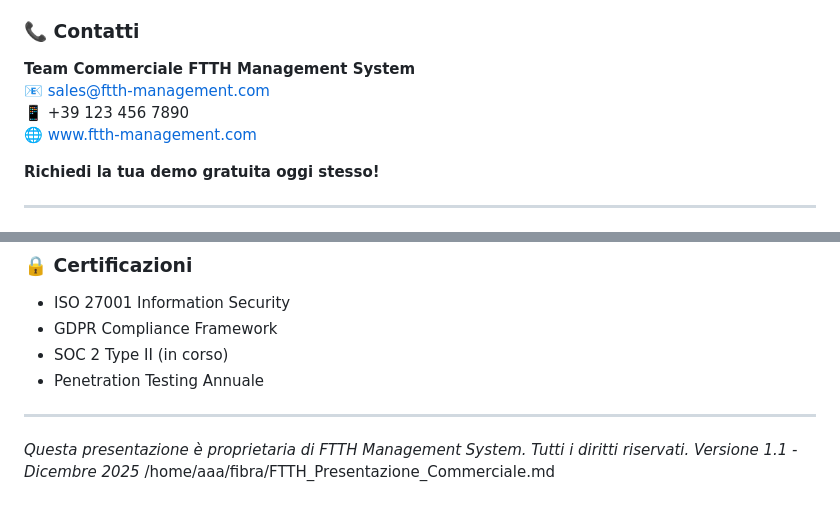
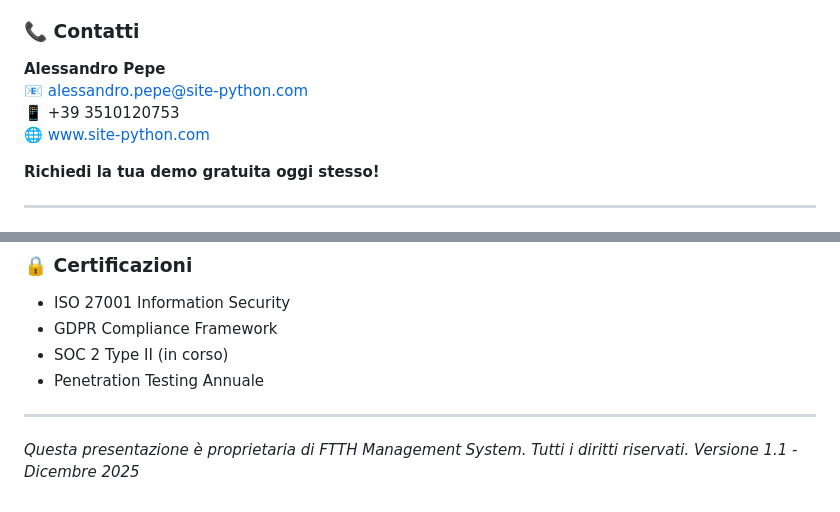
Before and after one commit to zinga0328it/Fibra, a Markdown page: FTTH_Presentazione_Commerciale.md, 2 parts joined by grey strips. GitHub-like rendering.

Commit message:
docs: Aggiornamento contatti personali - Alessandro Pepe
- Aggiornato nome, email, telefono e sito web nella presentazione commerciale
- Aggiornata email di supporto nella guida installazione
- Email: pepeAlessandro@proton.me
- Telefono: +39 3510120753
- Sito: www.site-python.com

```diff
--- a/FTTH_Presentazione_Commerciale.md
+++ b/FTTH_Presentazione_Commerciale.md
@@ -279,10 +279,10 @@
 
 ### 📞 Contatti
 
-**Team Commerciale FTTH Management System**
-📧 sales@ftth-management.com
-📱 +39 123 456 7890
-🌐 www.ftth-management.com
+**Alessandro Pepe**
+📧 alessandro.pepe@site-python.com
+📱 +39 3510120753
+🌐 www.site-python.com
 
 **Richiedi la tua demo gratuita oggi stesso!**
 
@@ -315,5 +315,4 @@
 
 ---
 
-*Questa presentazione è proprietaria di FTTH Management System. Tutti i diritti riservati. Versione 1.1 - Dicembre 2025*</content>
-<parameter name="filePath">/home/aaa/fibra/FTTH_Presentazione_Commerciale.md
+*Questa presentazione è proprietaria di FTTH Management System. Tutti i diritti riservati. Versione 1.1 - Dicembre 2025*
```
Also changed, not shown: docs/INSTALL.md (+1 -1 lines).
